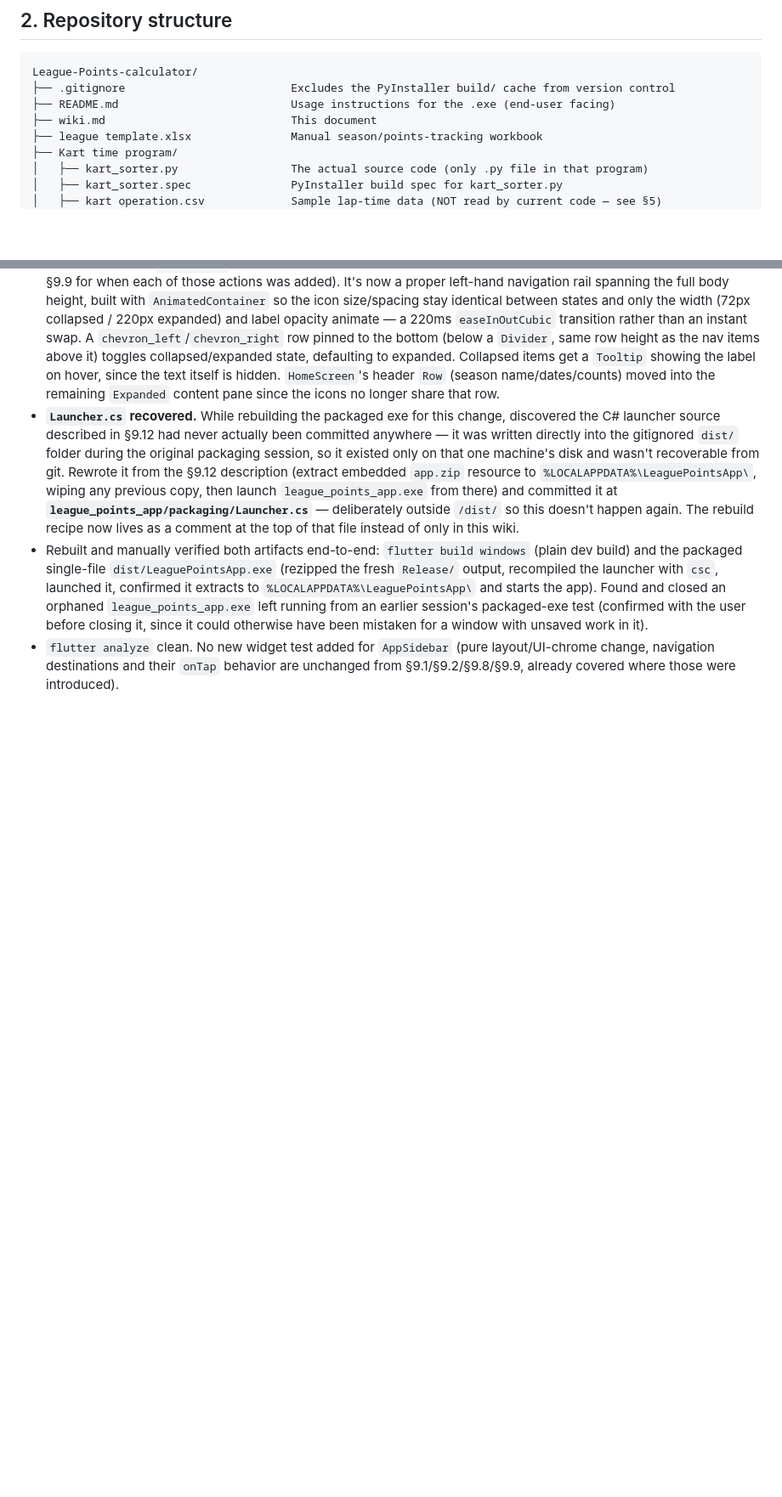
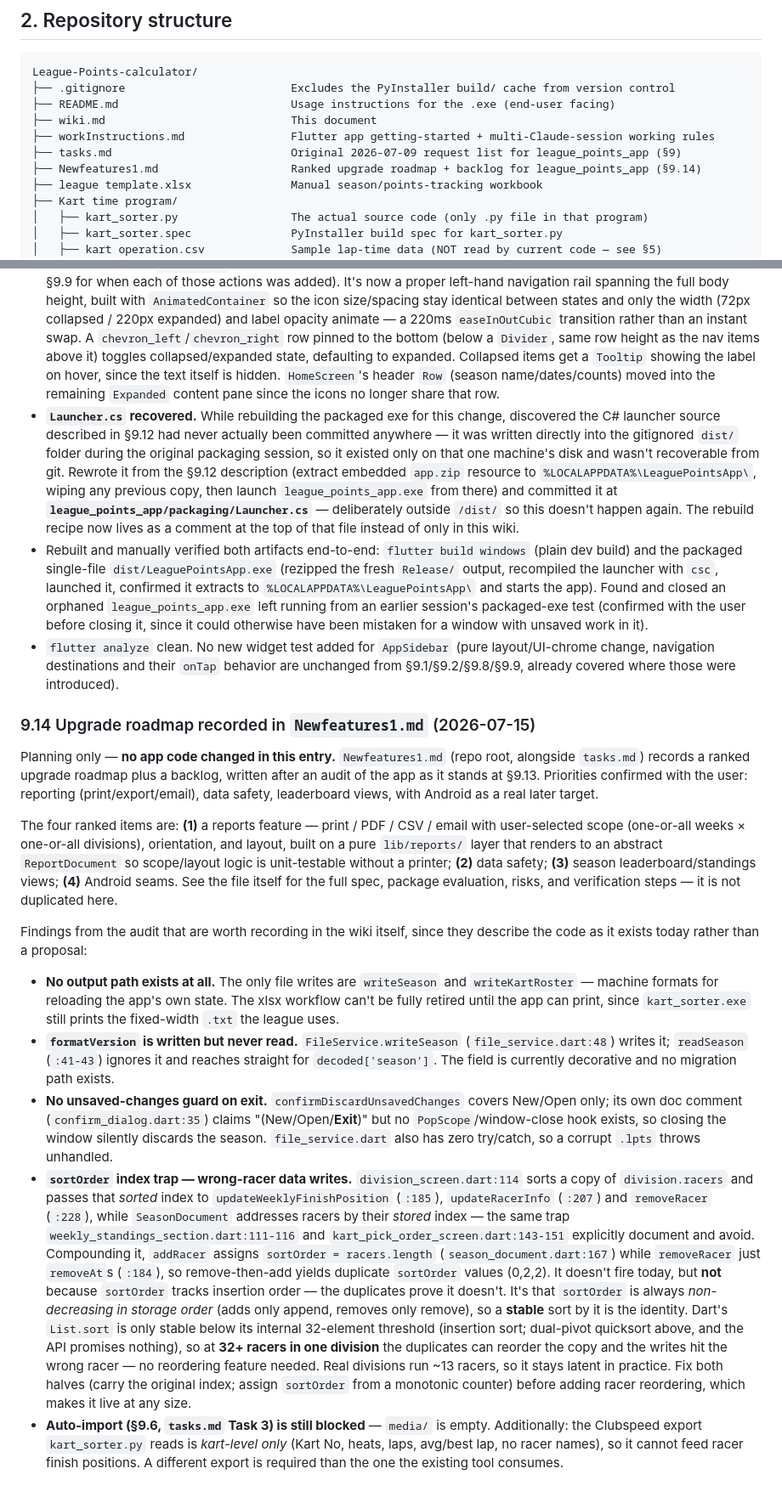
Before and after one commit to SeanStaley21/League-Points-calculator, a Markdown page: wiki.md, 2 parts joined by grey strips. Shown at 85% size. GitHub-like rendering; blank space fills up the shorter version.

```diff
--- a/wiki.md
+++ b/wiki.md
@@ -38,6 +38,9 @@ League-Points-calculator/
 ├── .gitignore                         Excludes the PyInstaller build/ cache from version control
 ├── README.md                          Usage instructions for the .exe (end-user facing)
 ├── wiki.md                            This document
+├── workInstructions.md                Flutter app getting-started + multi-Claude-session working rules
+├── tasks.md                           Original 2026-07-09 request list for league_points_app (§9)
+├── Newfeatures1.md                    Ranked upgrade roadmap + backlog for league_points_app (§9.14)
 ├── league template.xlsx               Manual season/points-tracking workbook
 ├── Kart time program/
 │   ├── kart_sorter.py                 The actual source code (only .py file in that program)
@@ -724,3 +727,60 @@ source during development, not deleted).
   layout/UI-chrome change, navigation destinations and their `onTap`
   behavior are unchanged from §9.1/§9.2/§9.8/§9.9, already covered where
   those were introduced).
+
+### 9.14 Upgrade roadmap recorded in `Newfeatures1.md` (2026-07-15)
+
+Planning only — **no app code changed in this entry.** `Newfeatures1.md` (repo
+root, alongside `tasks.md`) records a ranked upgrade roadmap plus a backlog,
+written after an audit of the app as it stands at §9.13. Priorities confirmed
+with the user: reporting (print/export/email), data safety, leaderboard views,
+with Android as a real later target.
+
+The four ranked items are: **(1)** a reports feature — print / PDF / CSV / email
+with user-selected scope (one-or-all weeks × one-or-all divisions), orientation,
+and layout, built on a pure `lib/reports/` layer that renders to an abstract
+`ReportDocument` so scope/layout logic is unit-testable without a printer;
+**(2)** data safety; **(3)** season leaderboard/standings views; **(4)** Android
+seams. See the file itself for the full spec, package evaluation, risks, and
+verification steps — it is not duplicated here.
+
+Findings from the audit that are worth recording in the wiki itself, since they
+describe the code as it exists today rather than a proposal:
+
+- **No output path exists at all.** The only file writes are `writeSeason` and
+  `writeKartRoster` — machine formats for reloading the app's own state. The
+  xlsx workflow can't be fully retired until the app can print, since
+  `kart_sorter.exe` still prints the fixed-width `.txt` the league uses.
+- **`formatVersion` is written but never read.** `FileService.writeSeason`
+  (`file_service.dart:48`) writes it; `readSeason` (`:41-43`) ignores it and
+  reaches straight for `decoded['season']`. The field is currently decorative and
+  no migration path exists.
+- **No unsaved-changes guard on exit.** `confirmDiscardUnsavedChanges` covers
+  New/Open only; its own doc comment (`confirm_dialog.dart:35`) claims
+  "(New/Open/**Exit**)" but no `PopScope`/window-close hook exists, so closing
+  the window silently discards the season. `file_service.dart` also has zero
+  try/catch, so a corrupt `.lpts` throws unhandled.
+- **`sortOrder` index trap — wrong-racer data writes.** `division_screen.dart:114`
+  sorts a copy of `division.racers` and passes that *sorted* index to
+  `updateWeeklyFinishPosition` (`:185`), `updateRacerInfo` (`:207`) and
+  `removeRacer` (`:228`), while `SeasonDocument` addresses racers by their *stored*
+  index — the same trap `weekly_standings_section.dart:111-116` and
+  `kart_pick_order_screen.dart:143-151` explicitly document and avoid. Compounding
+  it, `addRacer` assigns `sortOrder = racers.length` (`season_document.dart:167`)
+  while `removeRacer` just `removeAt`s (`:184`), so remove-then-add yields
+  duplicate `sortOrder` values (0,2,2).
+  It doesn't fire today, but **not** because `sortOrder` tracks insertion order —
+  the duplicates prove it doesn't. It's that `sortOrder` is always *non-decreasing
+  in storage order* (adds only append, removes only remove), so a **stable** sort
+  by it is the identity. Dart's `List.sort` is only stable below its internal
+  32-element threshold (insertion sort; dual-pivot quicksort above, and the API
+  promises nothing), so at **32+ racers in one division** the duplicates can
+  reorder the copy and the writes hit the wrong racer — no reordering feature
+  needed. Real divisions run ~13 racers, so it stays latent in practice. Fix both
+  halves (carry the original index; assign `sortOrder` from a monotonic counter)
+  before adding racer reordering, which makes it live at any size.
+- **Auto-import (§9.6, `tasks.md` Task 3) is still blocked** — `media/` is empty.
+  Additionally: the Clubspeed export `kart_sorter.py` reads is *kart-level only*
+  (Kart No, heats, laps, avg/best lap, no racer names), so it cannot feed racer
+  finish positions. A different export is required than the one the existing tool
+  consumes.
```
Also changed, not shown: other parts of wiki.md (+1 -1 lines), Newfeatures1.md (added, +497 -0 lines).
